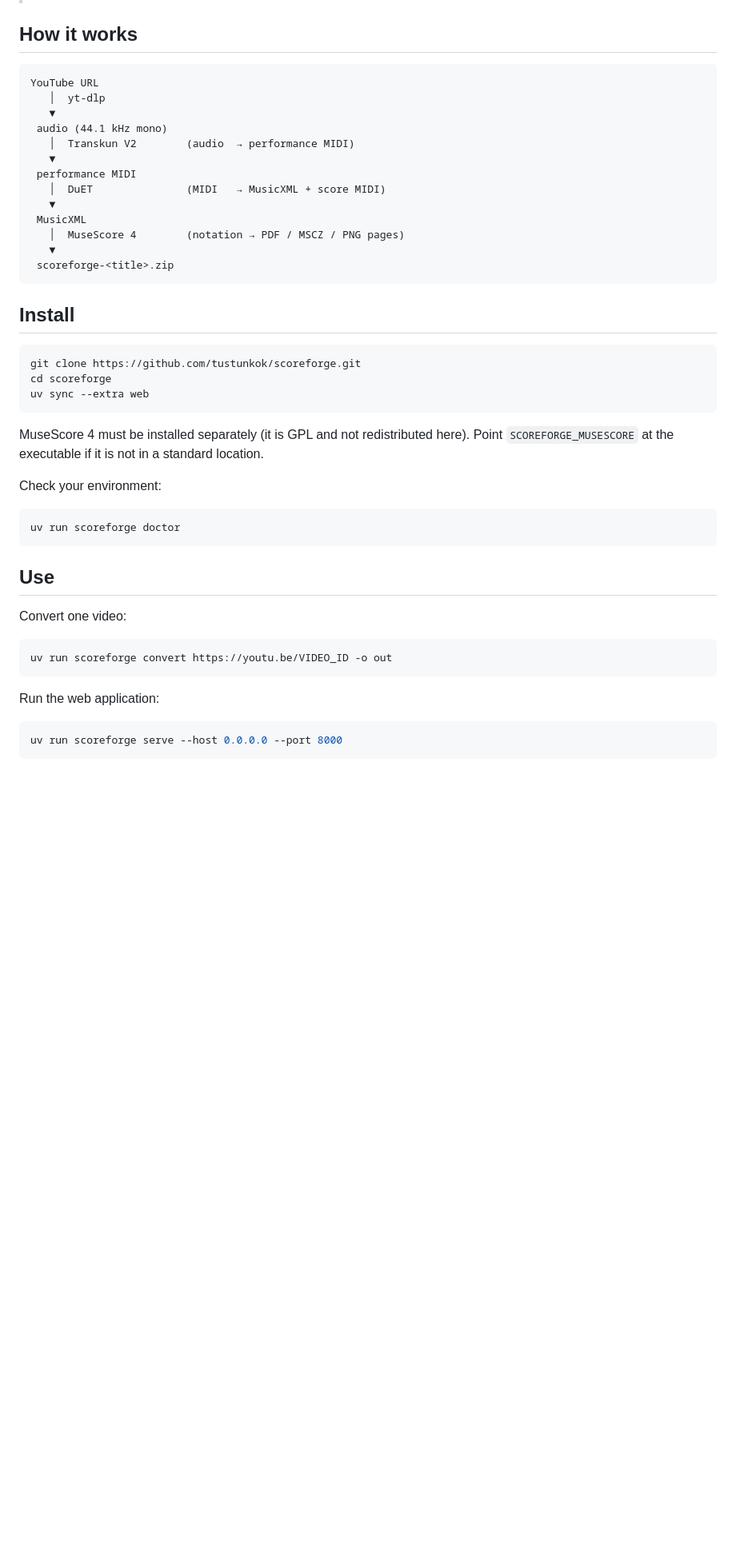
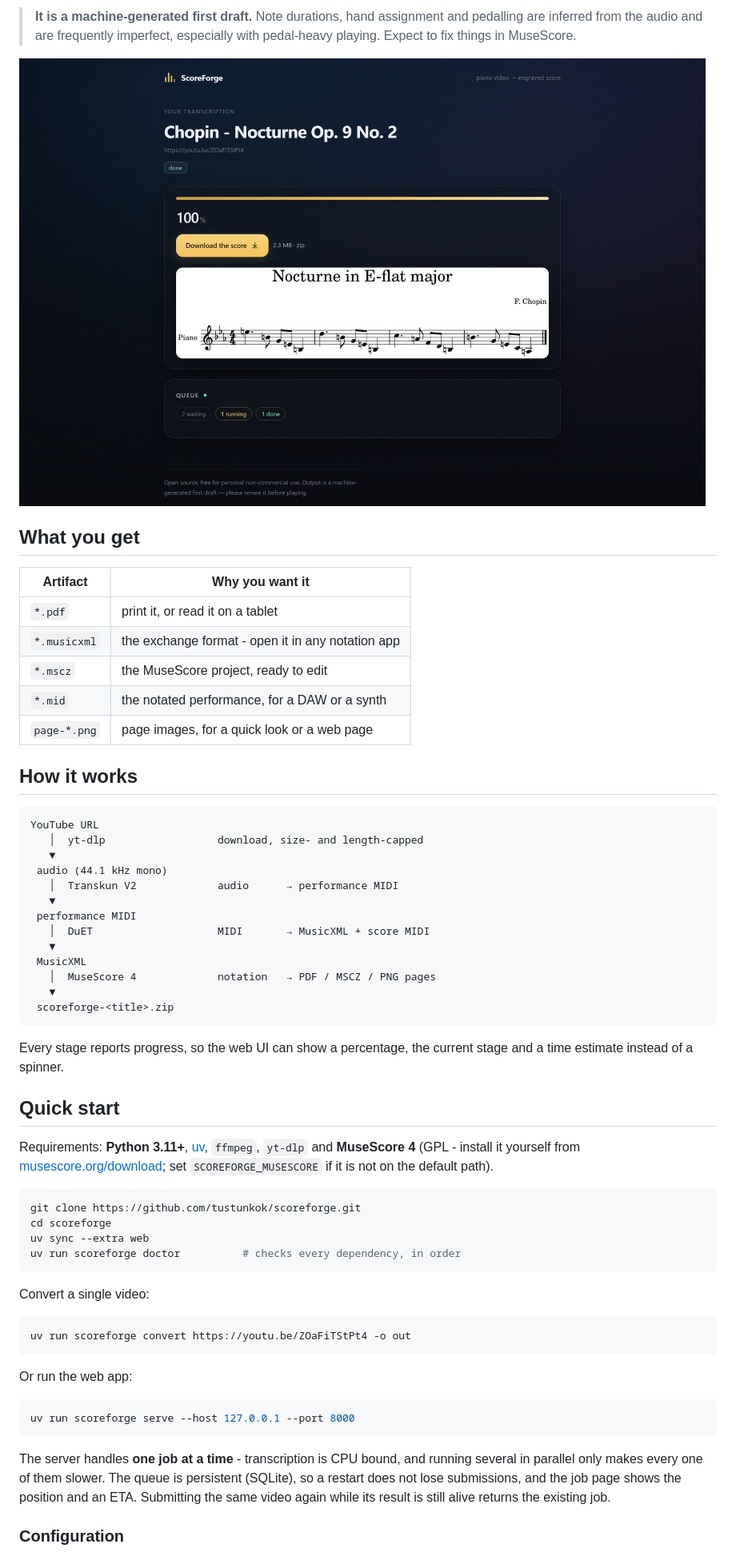
Before and after one commit to tustunkok/scoreforge, a Markdown page: README.md, the part around one of its changes. Shown at 80% size. GitHub-like rendering; pictures changed too: docs/job.jpg (added); blank space fills up the shorter version.

````diff
--- a/README.md
+++ b/README.md
@@ -11,51 +28,71 @@ produces an engraved score: **PDF**, **MusicXML**, **MuseScore project**,
+> **It is a machine-generated first draft.** Note durations, hand assignment
+> and pedalling are inferred from the audio and are frequently imperfect,
+> especially with pedal-heavy playing. Expect to fix things in MuseScore.
+
+![A finished job with the download button and a page preview](docs/job.jpg)
+
+## What you get
+
+| Artifact | Why you want it |
+|---|---|
+| `*.pdf` | print it, or read it on a tablet |
+| `*.musicxml` | the exchange format - open it in any notation app |
+| `*.mscz` | the MuseScore project, ready to edit |
+| `*.mid` | the notated performance, for a DAW or a synth |
+| `page-*.png` | page images, for a quick look or a web page |
 
 ## How it works
 
 ```
 YouTube URL
-   │  yt-dlp
+   │  yt-dlp                  download, size- and length-capped
    ▼
  audio (44.1 kHz mono)
-   │  Transkun V2        (audio  → performance MIDI)
+   │  Transkun V2             audio      → performance MIDI
    ▼
  performance MIDI
-   │  DuET               (MIDI   → MusicXML + score MIDI)
+   │  DuET                    MIDI       → MusicXML + score MIDI
    ▼
  MusicXML
-   │  MuseScore 4        (notation → PDF / MSCZ / PNG pages)
+   │  MuseScore 4             notation   → PDF / MSCZ / PNG pages
    ▼
  scoreforge-<title>.zip
 ```
 
-## Install
+Every stage reports progress, so the web UI can show a percentage, the current
+stage and a time estimate instead of a spinner.
+
+## Quick start
+
+Requirements: **Python 3.11+**, [uv](https://docs.astral.sh/uv/), `ffmpeg`,
+`yt-dlp` and **MuseScore 4** (GPL - install it yourself from
+[musescore.org/download](https://musescore.org/download); set
+`SCOREFORGE_MUSESCORE` if it is not on the default path).
 
 ```bash
 git clone https://github.com/tustunkok/scoreforge.git
 cd scoreforge
 uv sync --extra web
+uv run scoreforge doctor          # checks every dependency, in order
 ```
 
-MuseScore 4 must be installed separately (it is GPL and not redistributed
-here). Point `SCOREFORGE_MUSESCORE` at the executable if it is not in a
-standard location.
-
-Check your environment:
+Convert a single video:
 
 ```bash
-uv run scoreforge doctor
+uv run scoreforge convert https://youtu.be/ZOaFiTStPt4 -o out
 ```
 
-## Use
-
-Convert one video:
+Or run the web app:
 
 ```bash
-uv run scoreforge convert https://youtu.be/VIDEO_ID -o out
+uv run scoreforge serve --host 127.0.0.1 --port 8000
 ```
 
-Run the web application:
+The server handles **one job at a time** - transcription is CPU bound, and
+running several in parallel only makes every one of them slower. The queue is
+persistent (SQLite), so a restart does not lose submissions, and the job page
+shows the position and an ETA. Submitting the same video again while its result
+is still alive returns the existing job.
 
-```bash
-uv run scoreforge serve --host 0.0.0.0 --port 8000
-```
+### Configuration
 
````
Also changed, not shown: other parts of README.md (+106 -56 lines), CONTRIBUTING.md (+14 -0 lines), docs/index.jpg (added), 1 other file.
